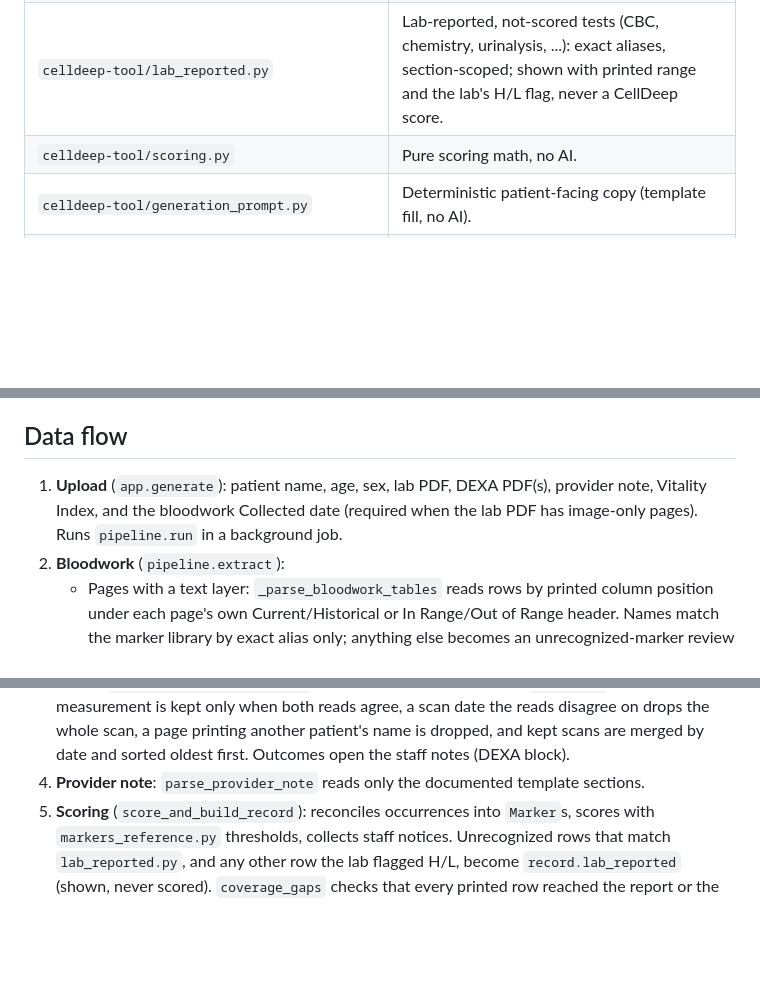
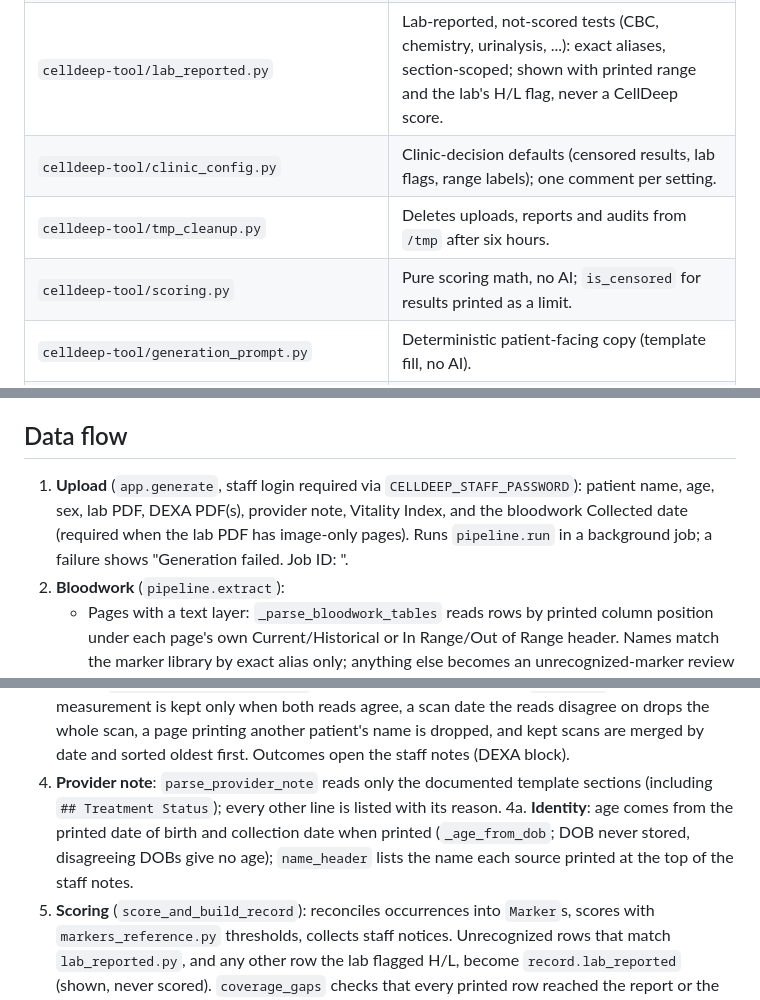
Before and after one commit to reitersr/Cell-Deep-Report-Generator, a Markdown page: CLAUDE.md, 3 parts joined by grey strips. GitHub-like rendering; blank space fills up the shorter version.

```diff
--- a/CLAUDE.md
+++ b/CLAUDE.md
@@ -32,7 +32,9 @@ These override any other instruction, convenience or test shortcut.
 | `celldeep-tool/scan_bloodwork.py` | Image-only bloodwork pages: two independent vision reads per page and the deterministic gates that keep or exclude each row. |
 | `celldeep-tool/markers_reference.py` | Marker library: canonical names, exact aliases, CellDeep scoring thresholds. |
 | `celldeep-tool/lab_reported.py` | Lab-reported, not-scored tests (CBC, chemistry, urinalysis, ...): exact aliases, section-scoped; shown with printed range and the lab's H/L flag, never a CellDeep score. |
-| `celldeep-tool/scoring.py` | Pure scoring math, no AI. |
+| `celldeep-tool/clinic_config.py` | Clinic-decision defaults (censored results, lab flags, range labels); one comment per setting. |
+| `celldeep-tool/tmp_cleanup.py` | Deletes uploads, reports and audits from `/tmp` after six hours. |
+| `celldeep-tool/scoring.py` | Pure scoring math, no AI; `is_censored` for results printed as a limit. |
 | `celldeep-tool/generation_prompt.py` | Deterministic patient-facing copy (template fill, no AI). |
 | `celldeep-tool/template.py` | HTML/CSS renderer (locked V23 design) and PDF output via Playwright. |
 | `celldeep-tool/schema.py` | `PatientRecord` / `Marker` / `DexaReading` data contract. |
@@ -65,9 +67,10 @@ ANTHROPIC_API_KEY=offline-mocked-key python -m pytest -q`. Tests that need
 
 ## Data flow
 
-1. **Upload** (`app.generate`): patient name, age, sex, lab PDF, DEXA PDF(s), provider note,
-   Vitality Index, and the bloodwork Collected date (required when the lab PDF has image-only
-   pages). Runs `pipeline.run` in a background job.
+1. **Upload** (`app.generate`, staff login required via `CELLDEEP_STAFF_PASSWORD`): patient name,
+   age, sex, lab PDF, DEXA PDF(s), provider note, Vitality Index, and the bloodwork Collected date
+   (required when the lab PDF has image-only pages). Runs `pipeline.run` in a background job; a
+   failure shows "Generation failed. Job ID: <id>".
 2. **Bloodwork** (`pipeline.extract`):
    - Pages with a text layer: `_parse_bloodwork_tables` reads rows by printed column position
      under each page's own Current/Historical or In Range/Out of Range header. Names match
@@ -83,7 +86,11 @@ ANTHROPIC_API_KEY=offline-mocked-key python -m pytest -q`. Tests that need
    measurement is kept only when both reads agree, a scan date the reads disagree on drops the
    whole scan, a page printing another patient's name is dropped, and kept scans are merged by date
    and sorted oldest first. Outcomes open the staff notes (DEXA block).
-4. **Provider note**: `parse_provider_note` reads only the documented template sections.
+4. **Provider note**: `parse_provider_note` reads only the documented template sections
+   (including `## Treatment Status`); every other line is listed with its reason.
+4a. **Identity**: age comes from the printed date of birth and collection date when printed
+   (`_age_from_dob`; DOB never stored, disagreeing DOBs give no age); `name_header` lists the name
+   each source printed at the top of the staff notes.
 5. **Scoring** (`score_and_build_record`): reconciles occurrences into `Marker`s, scores with
    `markers_reference.py` thresholds, collects staff notices. Unrecognized rows that match
    `lab_reported.py`, and any other row the lab flagged H/L, become `record.lab_reported`
```
Also changed, not shown: other parts of CLAUDE.md (+3 -1 lines), celldeep-tool/README.md (+54 -14 lines).
